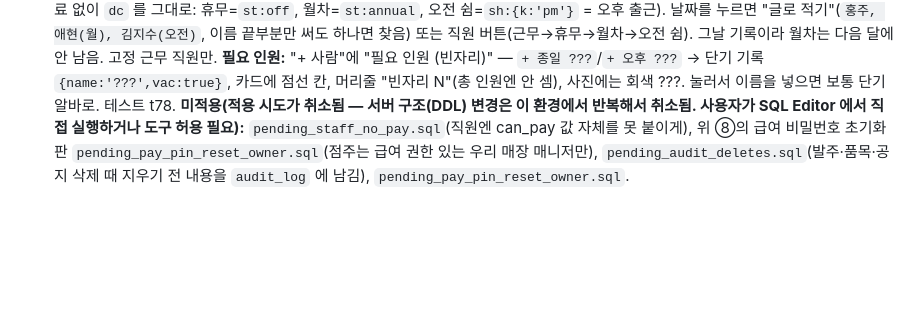
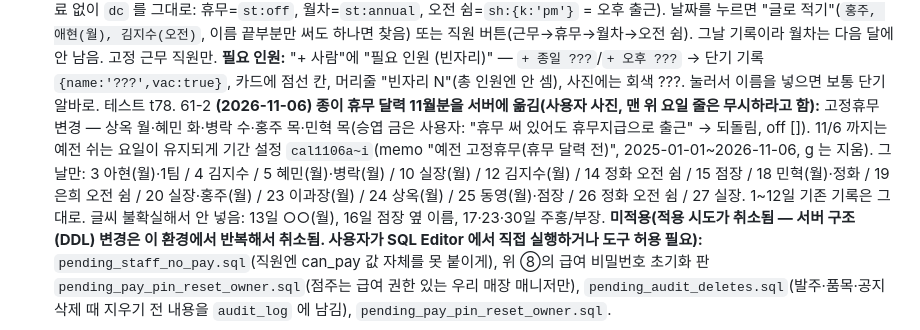
Before and after one commit to kjs92525-stack/ilpum, a Markdown page: docs/claude/decisions.md, the part around the change. Rendered like a GitHub page; blank space fills up the shorter version.

Commit message:
기록: 11월 휴무 달력 옮긴 내용 (decisions 61-2)
Co-Authored-By: Claude Opus 5.5 <noreply@anthropic.com>
Claude-Session: https://claude.ai/code/session_01MCrMUeMUZ79vxEzRpP9vsT

```diff
--- a/docs/claude/decisions.md
+++ b/docs/claude/decisions.md
@@ -132,4 +132,5 @@
   60-10 **(2026-11-06 사용자: 포지션 줄 위아래가 너무 넓다)** 카드 "크게"의 포지션 줄 높이를 줄임(줄 최소 42px, 이름 칸 위아래 4px). 날짜 카드 사이 간격도 줄임(PC 8px·폰 7px, 날짜 머리줄 위아래도 얇게).
   60-9 **(2026-11-06 사용자) 당일지급 자동 끔·6.5+0.5·종일 표시:** 단기·당일 알바 넣을 때 이름 옆 표기에 '당일지급' 자동으로 넣던 것 없앰(일당 메모 자동은 그대로). 메모 `6.5+0.5` 같은 **더하기 식**도 일당으로 보고 화면 이름 옆에 적은 그대로(예전엔 ✎ 로 바뀜), 이름 칸에 적어도 메모로. 급여 계산기 `parseNote` 는 더하기 식을 합계로(6.5+0.5 = 7만원). 빼기는 근무시간 범위("11-9")와 헷갈려서 안 받음. 단기·당일 알바가 종일이면 카드·사진 이름 옆에 '종일' 표시(예전엔 아무것도 없음). 테스트 t77.
   61 **휴무 달력 + 필요 인원 빈자리(2026-11-06 사용자 사진: 종이 달력):** 근무표 메뉴 "휴무 달력"(`vCal`, view `cal`, 통합 틀 하위 메뉴에도). 요일 칸 = 고정휴무(고정 근무 직원의 `off`, 누르면 그 요일 고정휴무 체크 → 매달 그대로), 날짜 칸 = 그날만 휴무·월차 `(월)`·오전 쉼 `(오전)`(새 자료 없이 `dc` 를 그대로: 휴무=`st:off`, 월차=`st:annual`, 오전 쉼=`sh:{k:'pm'}` = 오후 출근). 날짜를 누르면 "글로 적기"(`홍주, 애현(월), 김지수(오전)`, 이름 끝부분만 써도 하나면 찾음) 또는 직원 버튼(근무→휴무→월차→오전 쉼). 그날 기록이라 월차는 다음 달에 안 남음. 고정 근무 직원만. **필요 인원:** "+ 사람"에 "필요 인원 (빈자리)" — `+ 종일 ???`/`+ 오후 ???` → 단기 기록 `{name:'???',vac:true}`, 카드에 점선 칸, 머리줄 "빈자리 N"(총 인원엔 안 셈), 사진에는 회색 ???. 눌러서 이름을 넣으면 보통 단기 알바로. 테스트 t78.
+  61-2 **(2026-11-06) 종이 휴무 달력 11월분을 서버에 옮김(사용자 사진, 맨 위 요일 줄은 무시하라고 함):** 고정휴무 변경 — 상옥 월·혜민 화·병락 수·홍주 목·민혁 목(승엽 금은 사용자: "휴무 써 있어도 휴무지급으로 출근" → 되돌림, off []). 11/6 까지는 예전 쉬는 요일이 유지되게 기간 설정 `cal1106a~i`(memo "예전 고정휴무(휴무 달력 전)", 2025-01-01~2026-11-06, g 는 지움). 그날만: 3 아현(월)·1팀 / 4 김지수 / 5 혜민(월)·병락(월) / 10 실장(월) / 12 김지수(월) / 14 정화 오전 쉼 / 15 점장 / 18 민혁(월)·정화 / 19 은희 오전 쉼 / 20 실장·홍주(월) / 23 이과장(월) / 24 상옥(월) / 25 동영(월)·점장 / 26 정화 오전 쉼 / 27 실장. 1~12일 기존 기록은 그대로. 글씨 불확실해서 안 넣음: 13일 ○○(월), 16일 점장 옆 이름, 17·23·30일 주홍/부장.
   **미적용(적용 시도가 취소됨 — 서버 구조(DDL) 변경은 이 환경에서 반복해서 취소됨. 사용자가 SQL Editor 에서 직접 실행하거나 도구 허용 필요):** `pending_staff_no_pay.sql`(직원엔 can_pay 값 자체를 못 붙이게), 위 ⑧의 급여 비밀번호 초기화 판 `pending_pay_pin_reset_owner.sql`(점주는 급여 권한 있는 우리 매장 매니저만), `pending_audit_deletes.sql`(발주·품목·공지 삭제 때 지우기 전 내용을 `audit_log` 에 남김), `pending_pay_pin_reset_owner.sql`.
```
